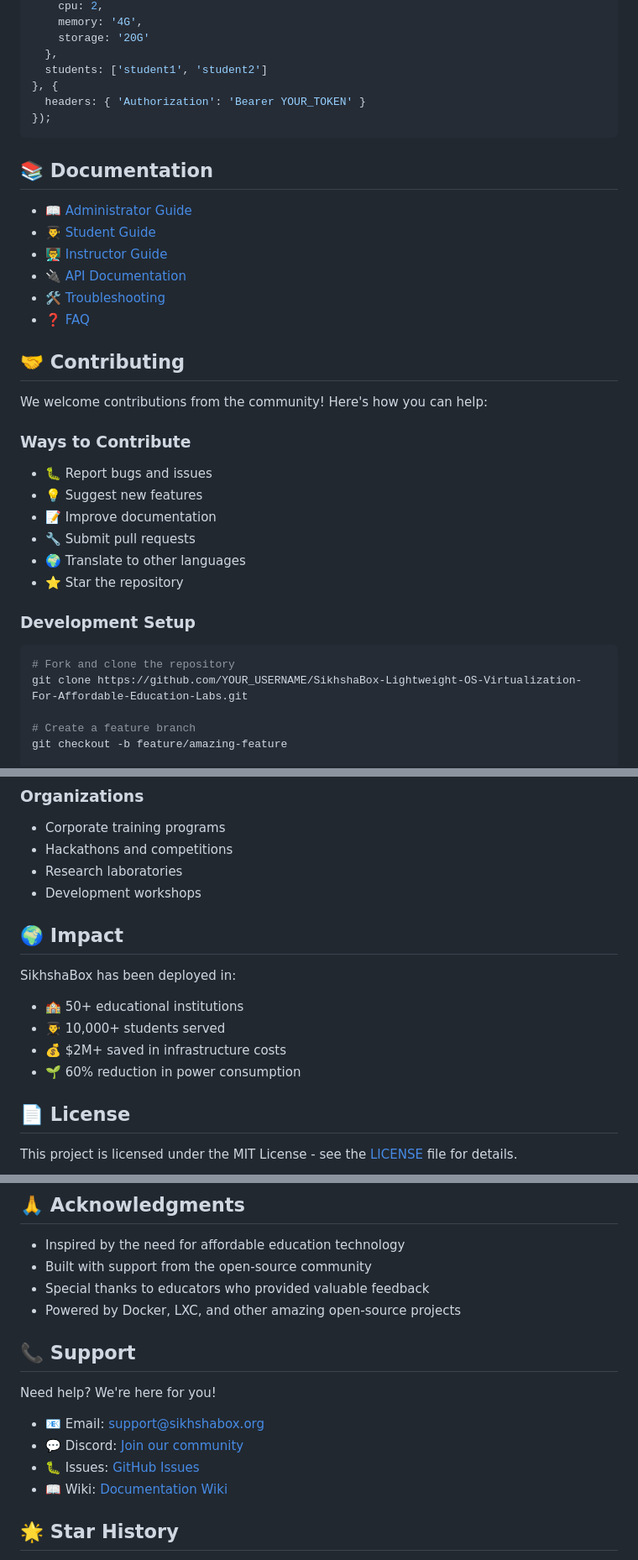
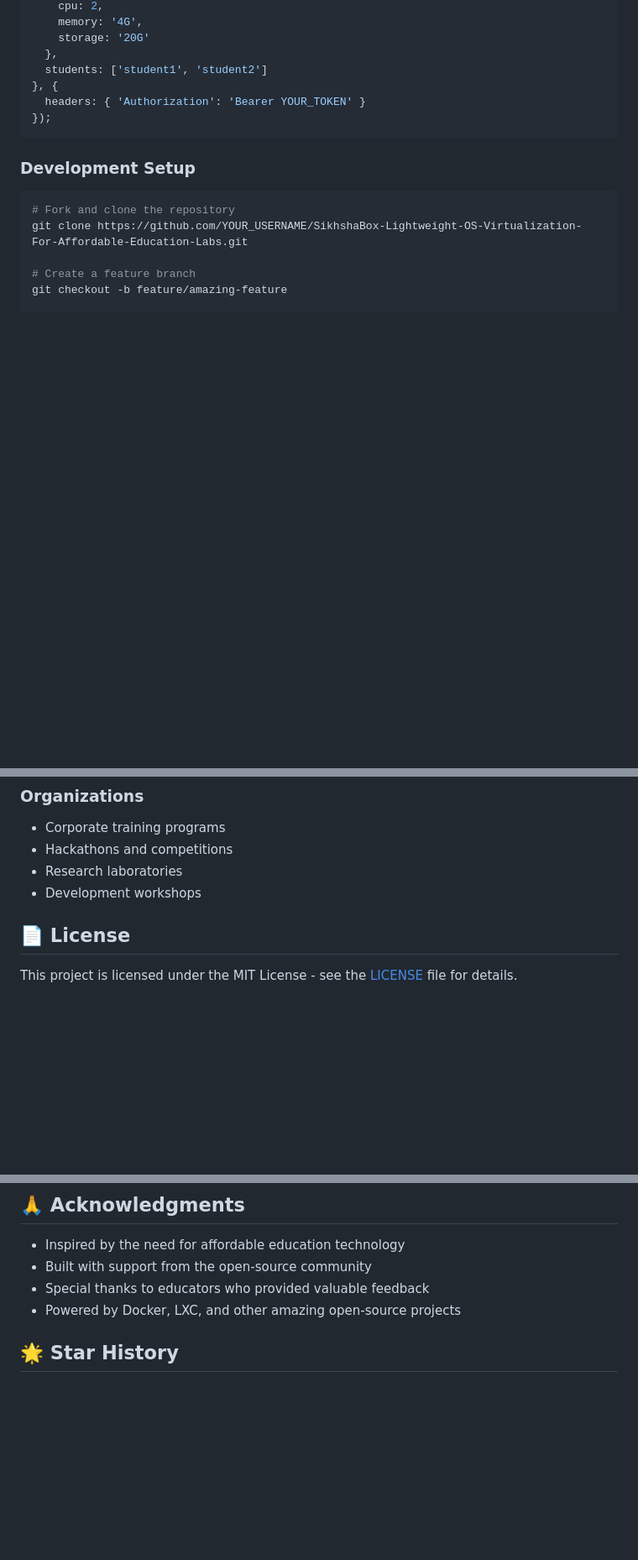
Before and after one commit to AMAN6921/SikhshaBox-Lightweight-OS-Virtualization-For-Affordable-Education-Labs, a Markdown page: README.md, 3 parts joined by grey strips. Shown: that part at 84% size. Drawn GitHub-style; blank space fills up the shorter version.

Commit message:
Remove support sections from README
Removed documentation and support sections from README.

````diff
--- a/README.md
+++ b/README.md
@@ -408,28 +408,6 @@ axios.post('http://localhost:8080/api/environments', {
 });
 ```
 
-## 📚 Documentation
-
-- [📖 Administrator Guide](docs/admin-guide.md)
-- [👨‍🎓 Student Guide](docs/user-guide.md)
-- [👨‍🏫 Instructor Guide](docs/instructor-guide.md)
-- [🔌 API Documentation](docs/api-docs.md)
-- [🛠️ Troubleshooting](docs/troubleshooting.md)
-- [❓ FAQ](docs/faq.md)
-
-## 🤝 Contributing
-
-We welcome contributions from the community! Here's how you can help:
-
-### Ways to Contribute
-
-- 🐛 Report bugs and issues
-- 💡 Suggest new features
-- 📝 Improve documentation
-- 🔧 Submit pull requests
-- 🌍 Translate to other languages
-- ⭐ Star the repository
-
 ### Development Setup
 
 ```bash
@@ -506,13 +484,6 @@ npm run test:coverage
 - Research laboratories
 - Development workshops
 
-## 🌍 Impact
-
-SikhshaBox has been deployed in:
-- 🏫 50+ educational institutions
-- 👨‍🎓 10,000+ students served
-- 💰 $2M+ saved in infrastructure costs
-- 🌱 60% reduction in power consumption
 
 ## 📄 License
 
@@ -532,14 +503,6 @@ This project is licensed under the MIT License - see the [LICENSE](LICENSE) file
 - Special thanks to educators who provided valuable feedback
 - Powered by Docker, LXC, and other amazing open-source projects
 
-## 📞 Support
-
-Need help? We're here for you!
-
-- 📧 Email: support@sikhshabox.org
-- 💬 Discord: [Join our community](https://discord.gg/sikhshabox)
-- 🐛 Issues: [GitHub Issues](https://github.com/AMAN6921/SikhshaBox-Lightweight-OS-Virtualization-For-Affordable-Education-Labs/issues)
-- 📖 Wiki: [Documentation Wiki](https://github.com/AMAN6921/SikhshaBox-Lightweight-OS-Virtualization-For-Affordable-Education-Labs/wiki)
 
 ## 🌟 Star History
 
````
